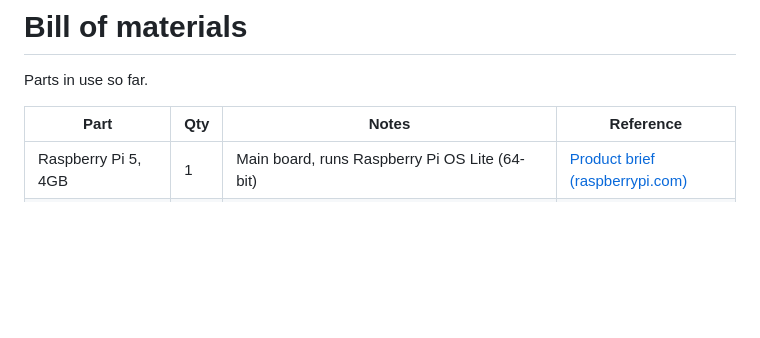
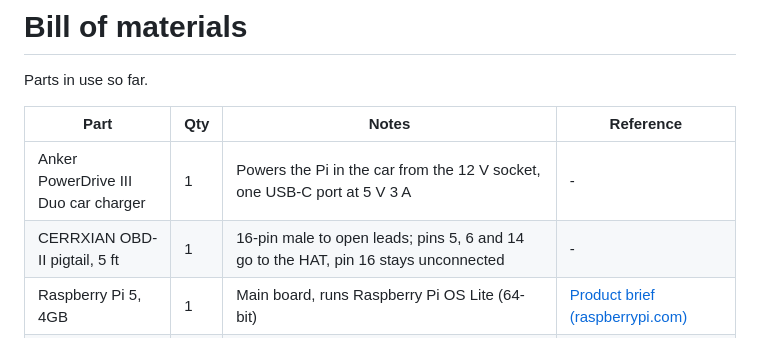
Before and after one commit to keatsane/can-logger, a Markdown page: docs/bom.md, the part around the change. GitHub-like rendering; blank space fills up the shorter version.

```diff
--- a/docs/bom.md
+++ b/docs/bom.md
@@ -4,6 +4,8 @@ Parts in use so far.
 
 | Part | Qty | Notes | Reference |
 |---|---|---|---|
+| Anker PowerDrive III Duo car charger | 1 | Powers the Pi in the car from the 12 V socket, one USB-C port at 5 V 3 A | - |
+| CERRXIAN OBD-II pigtail, 5 ft | 1 | 16-pin male to open leads; pins 5, 6 and 14 go to the HAT, pin 16 stays unconnected | - |
 | Raspberry Pi 5, 4GB | 1 | Main board, runs Raspberry Pi OS Lite (64-bit) | [Product brief (raspberrypi.com)](https://datasheets.raspberrypi.com/rpi5/raspberry-pi-5-product-brief.pdf) |
 | Raspberry Pi 27W USB-C power supply | 1 | 5.1 V 5 A bench supply | [Product page (raspberrypi.com)](https://www.raspberrypi.com/products/27w-power-supply/) |
 | Raspberry Pi Active Cooler | 1 | Fits under the CAN HAT | [Product page (raspberrypi.com)](https://www.raspberrypi.com/products/active-cooler/) |
```
Also changed, not shown: README.md (+6 -2 lines), docs/car.md (added, +47 -0 lines), docs/drive/report.md (added, +26 -0 lines), docs/drive/drive.png (added), 3 other files.
